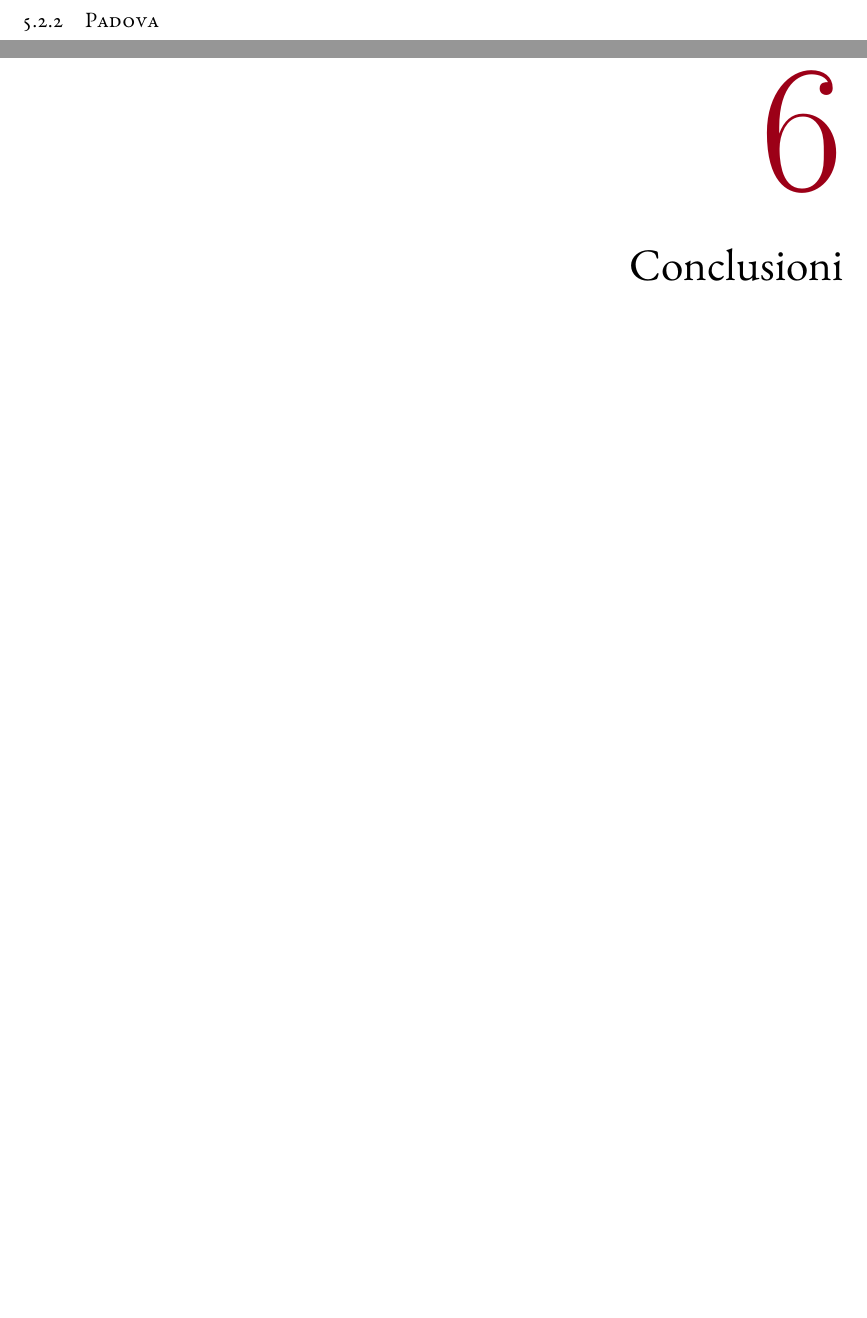
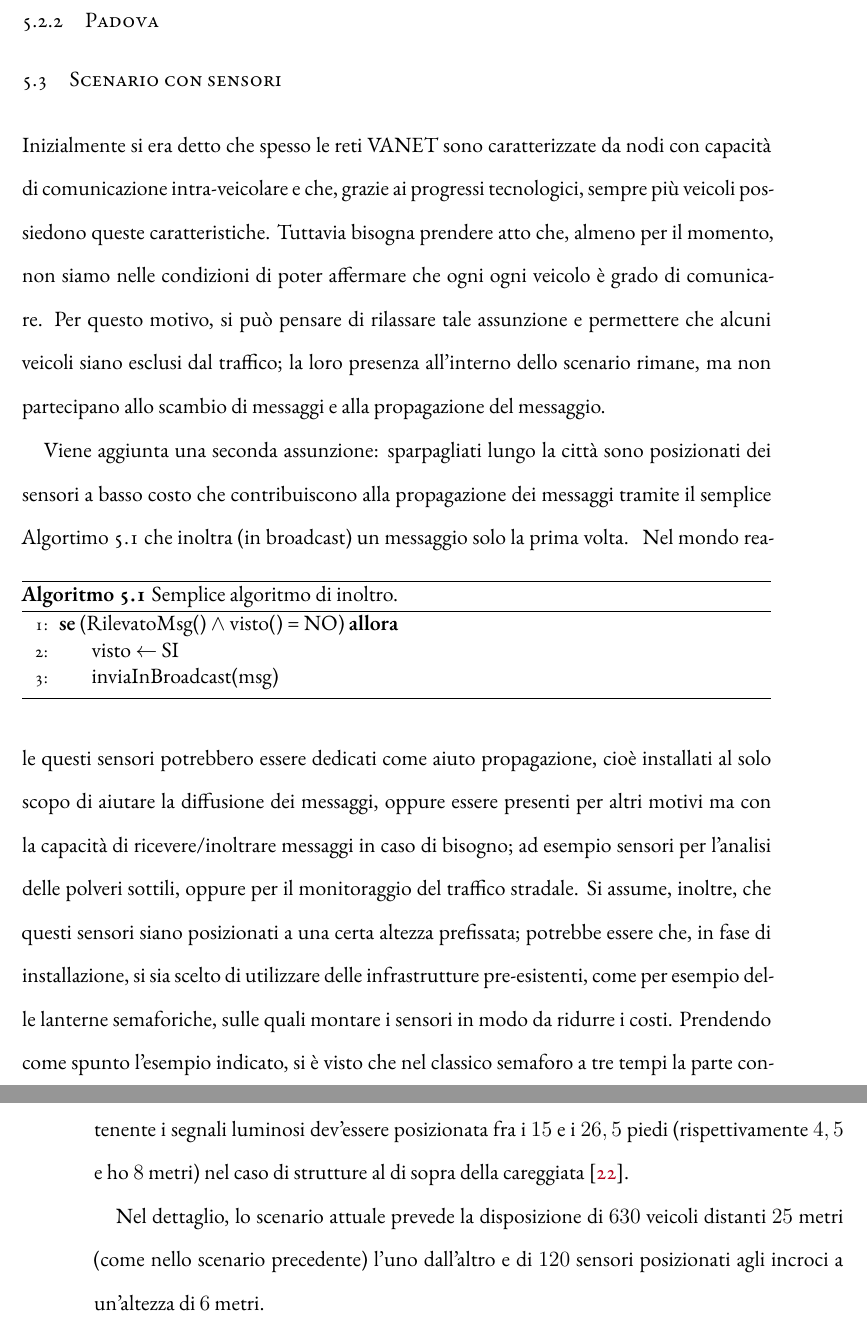
Before and after one commit to mromanelli9/master-thesis, a LaTeX thesis (doc/thesis/tesi.tex, which reads doc/thesis/chapters/simulazioni.tex): two parts of pages 54 and 55 of 61 before the commit and two parts of pages 54 and 55 of 63 after it, joined at a grey line, cut so that both start at the same text, the shorter picture padded with empty space. Compiled offline with XeLaTeX; a LaTeX package or settings file that is missing is left out.

Commit message:
add scenario 4

```diff
--- a/doc/thesis/chapters/simulazioni.tex
+++ b/doc/thesis/chapters/simulazioni.tex
@@ -294,3 +296,46 @@ e in generale un numero inferiore di messaggi inoltrati.
 % 		\includegraphics[width=\textwidth]{grafici/pd_messaggi_ricevuti.png}
 % \caption{Quantità di messaggi di inoltro durante la simulazione.\label{fig:risultati-padova-messaggi}}
 % \end{figure}
+%
+\section{Scenario con sensori}
+Inizialmente si era detto che spesso le reti VANET sono caratterizzate da nodi con capacità di comunicazione
+intra-veicolare e che, grazie ai progressi tecnologici, sempre più veicoli possiedono queste caratteristiche.
+Tuttavia bisogna prendere atto che, almeno per il momento, non siamo nelle condizioni
+di poter affermare che ogni ogni veicolo è grado di comunicare.
+Per questo motivo, si può pensare di rilassare tale assunzione e permettere che alcuni veicoli
+siano esclusi dal traffico; la loro presenza all'interno dello scenario rimane, ma non partecipano allo scambio
+di messaggi e alla propagazione del messaggio.
+
+Viene aggiunta una seconda assunzione: sparpagliati lungo la città sono posizionati dei sensori a basso costo
+che contribuiscono alla propagazione dei messaggi tramite il semplice Algortimo~\ref{fig:algoritmo-inoltro-dummy}
+che inoltra (in broadcast) un messaggio solo la prima volta.
+%
+\begin{italianalgorithm}[h]
+\begin{algorithmic}[1]
+	\If{(RilevatoMsg() $\wedge$ visto() = NO)}
+		\State{visto $\gets$ SI}
+		\State{inviaInBroadcast(msg)}
+		\EndIf{}
+\end{algorithmic}
+\caption{Semplice algoritmo di inoltro.}\label{fig:algoritmo-inoltro-dummy}
+\end{italianalgorithm}
+%
+Nel mondo reale questi sensori potrebbero essere dedicati come aiuto propagazione,
+cioè installati al solo scopo di aiutare la diffusione dei messaggi,
+oppure essere presenti per altri motivi ma con la capacità di ricevere/inoltrare messaggi
+in caso di bisogno; ad esempio sensori per l'analisi delle polveri sottili,
+oppure per il monitoraggio del traffico stradale.
+Si assume, inoltre, che questi sensori siano posizionati a una certa altezza prefissata;
+potrebbe essere che, in fase di installazione, si sia scelto di utilizzare delle infrastrutture
+pre-esistenti, come per esempio delle lanterne semaforiche, sulle quali montare i sensori in modo da ridurre i costi.
+Prendendo come spunto l'esempio indicato, si è visto che nel classico semaforo a tre tempi
+la parte contenente i segnali luminosi dev'essere posizionata
+fra i $15$ e i $26,5$ piedi (rispettivamente $4,5$ e ho $8$ metri) nel caso di strutture al di sopra della
+careggiata~\cite{MUTCD}.
+
+Nel dettaglio, lo scenario attuale prevede la disposizione di $630$ veicoli distanti
+$25$ metri (come nello scenario precedente) l'uno dall'altro
+e di $120$ sensori posizionati agli incroci a un'altezza di $6$ metri.
+
+
+%
```
Also changed, not shown: doc/thesis/chapters/simulazioni.tex (4 more changed lines).
